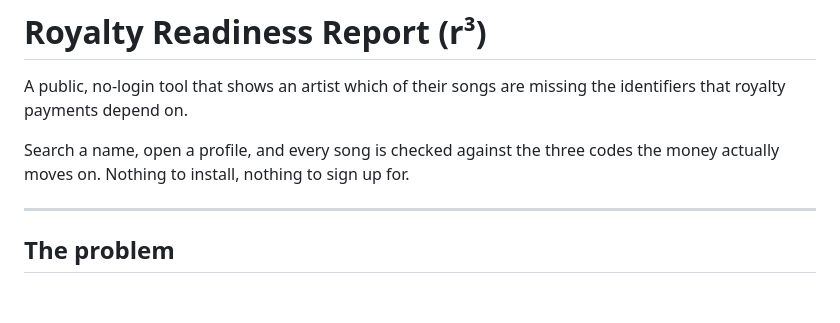
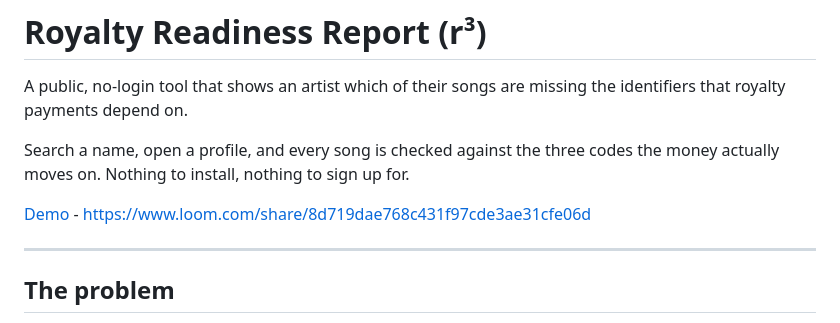
Before and after one commit to mtndlovu81/royalty-readiness-report, a Markdown page: README.md, the part around the change. Rendered like a GitHub page; blank space fills up the shorter version.

Commit message:
add demo video

```diff
--- a/README.md
+++ b/README.md
@@ -5,6 +5,8 @@ the identifiers that royalty payments depend on.
 
 Search a name, open a profile, and every song is checked against the three
 codes the money actually moves on. Nothing to install, nothing to sign up for.
+
+[Demo](https://www.loom.com/share/8d719dae768c431f97cde3ae31cfe06d) - https://www.loom.com/share/8d719dae768c431f97cde3ae31cfe06d
 
 ---
 
```
